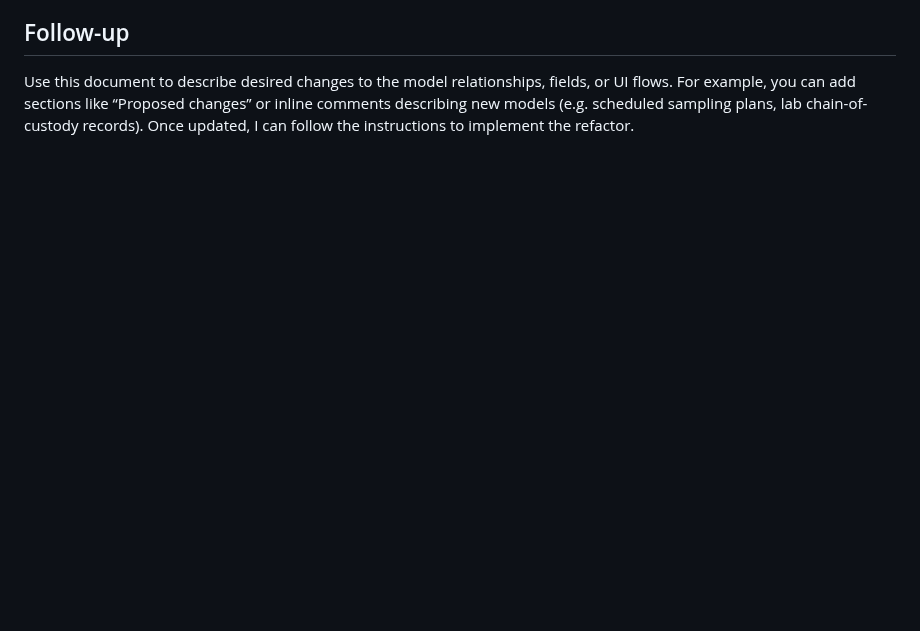
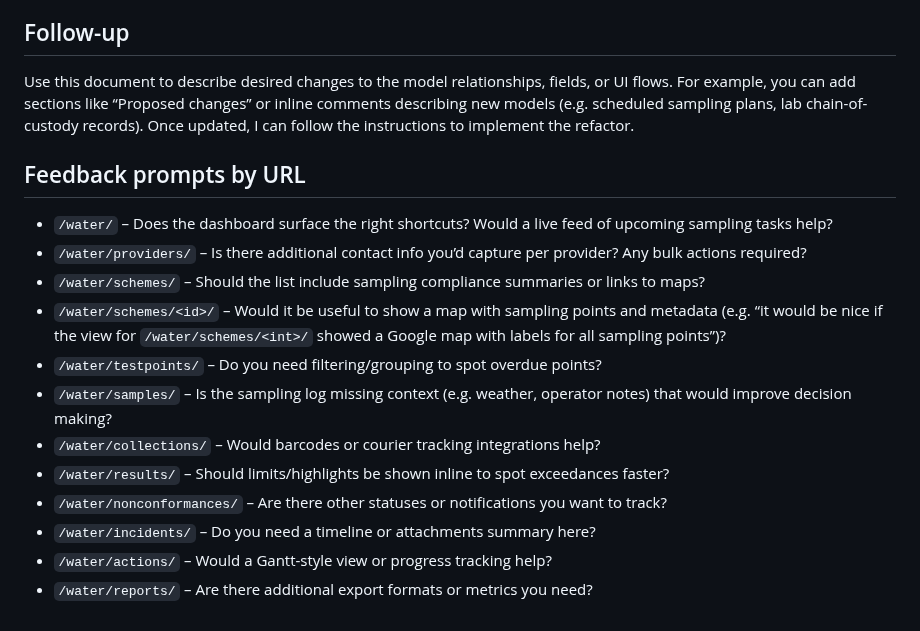
Before and after one commit to jacobbarton1/mylga, a Markdown page: dwqmp.md, the part around the change. GitHub-like rendering; blank space fills up the shorter version.

Commit message:
added content to get user feedback

```diff
--- a/dwqmp.md
+++ b/dwqmp.md
@@ -106,3 +106,26 @@ fields, or UI flows. For example, you can add sections like “Proposed changes
 or inline comments describing new models (e.g. scheduled sampling plans, lab
 chain-of-custody records). Once updated, I can follow the instructions to
 implement the refactor.
+
+## Feedback prompts by URL
+
+- `/water/` – Does the dashboard surface the right shortcuts? Would a live feed
+  of upcoming sampling tasks help?
+- `/water/providers/` – Is there additional contact info you’d capture per
+  provider? Any bulk actions required?
+- `/water/schemes/` – Should the list include sampling compliance summaries or
+  links to maps?
+- `/water/schemes/<id>/` – Would it be useful to show a map with sampling points
+  and metadata (e.g. “it would be nice if the view for `/water/schemes/<int>/`
+  showed a Google map with labels for all sampling points”)?
+- `/water/testpoints/` – Do you need filtering/grouping to spot overdue points?
+- `/water/samples/` – Is the sampling log missing context (e.g. weather,
+  operator notes) that would improve decision making?
+- `/water/collections/` – Would barcodes or courier tracking integrations help?
+- `/water/results/` – Should limits/highlights be shown inline to spot
+  exceedances faster?
+- `/water/nonconformances/` – Are there other statuses or notifications you want
+  to track?
+- `/water/incidents/` – Do you need a timeline or attachments summary here?
+- `/water/actions/` – Would a Gantt-style view or progress tracking help?
+- `/water/reports/` – Are there additional export formats or metrics you need?
```
